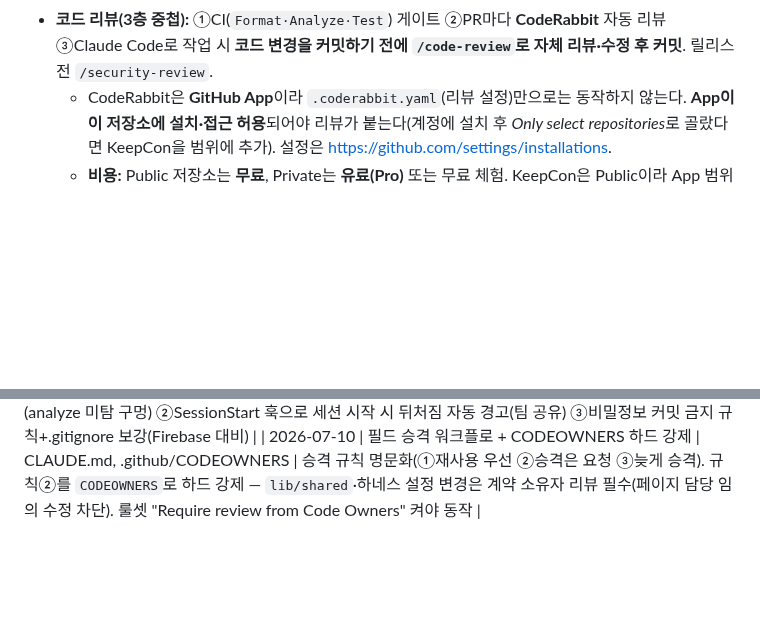
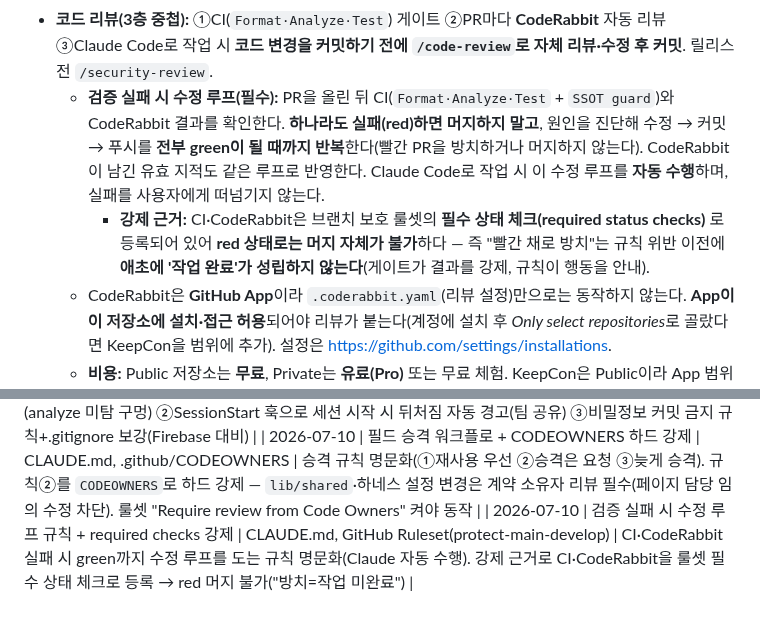
Before and after one commit to Jiwonang/KeepCon, a Markdown page: CLAUDE.md, 2 parts joined by grey strips. Rendered like a GitHub page; blank space fills up the shorter version.

Commit message:
docs(spec): 검증 실패 시 수정 루프 규칙 추가 (CI·CodeRabbit red 처리)
CI(Format·Analyze·Test + SSOT guard)·CodeRabbit이 실패하면 머지하지 말고
green이 될 때까지 수정→커밋→푸시를 반복하는 규칙을 명문화. Claude Code로
작업 시 이 루프를 자동 수행한다.

강제 근거: CI·CodeRabbit은 룰셋의 required status checks로 등록되어
red 상태로는 머지 자체가 불가("방치=작업 미완료"). 규칙이 행동을,
게이트가 결과를 강제.

Co-Authored-By: Claude Opus 4.8 <noreply@anthropic.com>

```diff
--- a/CLAUDE.md
+++ b/CLAUDE.md
@@ -35,6 +35,8 @@
 - **커밋 메시지:** Conventional Commits(한국어) — `feat(backend): …`, `fix(frontend): …`, `refactor(…): …`, `docs(spec): …`, `ci: …`, `perf(frontend): …`.
 - **PR 본문:** `.github/PULL_REQUEST_TEMPLATE.md` 형식(🚀 작업 내용 / 🤔 고민했던 내용 / 💬 리뷰 중점사항).
 - **코드 리뷰(3층 중첩):** ①CI(`Format·Analyze·Test`) 게이트 ②PR마다 **CodeRabbit** 자동 리뷰 ③Claude Code로 작업 시 **코드 변경을 커밋하기 전에 `/code-review`로 자체 리뷰·수정 후 커밋**. 릴리스 전 `/security-review`.
+  - **검증 실패 시 수정 루프(필수):** PR을 올린 뒤 CI(`Format·Analyze·Test` + `SSOT guard`)와 CodeRabbit 결과를 확인한다. **하나라도 실패(red)하면 머지하지 말고**, 원인을 진단해 수정 → 커밋 → 푸시를 **전부 green이 될 때까지 반복**한다(빨간 PR을 방치하거나 머지하지 않는다). CodeRabbit이 남긴 유효 지적도 같은 루프로 반영한다. Claude Code로 작업 시 이 수정 루프를 **자동 수행**하며, 실패를 사용자에게 떠넘기지 않는다.
+    - **강제 근거:** CI·CodeRabbit은 브랜치 보호 룰셋의 **필수 상태 체크(required status checks)** 로 등록되어 있어 **red 상태로는 머지 자체가 불가**하다 — 즉 "빨간 채로 방치"는 규칙 위반 이전에 **애초에 '작업 완료'가 성립하지 않는다**(게이트가 결과를 강제, 규칙이 행동을 안내).
   - CodeRabbit은 **GitHub App**이라 `.coderabbit.yaml`(리뷰 설정)만으로는 동작하지 않는다. **App이 이 저장소에 설치·접근 허용**되어야 리뷰가 붙는다(계정에 설치 후 *Only select repositories*로 골랐다면 KeepCon을 범위에 추가). 설정은 https://github.com/settings/installations.
   - **비용:** Public 저장소는 **무료**, Private는 **유료(Pro)** 또는 무료 체험. KeepCon은 Public이라 App 범위에만 추가하면 무료로 동작한다. (동작 여부=App 접근 범위, 비용=공개여부 — 두 축은 별개.)
 - **비밀정보 커밋 금지:** 서비스 계정 키(`*-firebase-adminsdk-*.json`), 서명 키스토어(`*.jks`·`*.keystore`·`key.properties`), `.env`·토큰·API 시크릿은 **절대 커밋하지 않는다**(`.gitignore`로 관리). Public 저장소라 한 번 올라가면 즉시 노출되며 히스토리에 남는다. 릴리스 전 `/security-review`로 점검.
@@ -56,3 +58,4 @@
 | 2026-07-10 | 설정 SSOT·안전 최신화 규칙 명문화 | CLAUDE.md | 하네스 설정(`CLAUDE.md`·에이전트·스킬)은 저장소 루트 한 벌·페이지 폴더 복제 금지(상속). git 최신화는 "항상 fetch, pull은 깨끗한 지점에서만, 스테일 머지는 룰셋으로 강제" 규칙 추가 |
 | 2026-07-10 | 허점 보강: SSOT CI 가드 + 최신화 훅 + 비밀정보 규칙 | .github/workflows/ci.yml, tool/check_ssot.sh, .claude/settings.json, CLAUDE.md, .gitignore | soft 규칙을 hard 백스톱으로 승격. ①`lib/features`의 공유 타입·provider 재정의를 CI `SSOT guard`로 차단(analyze 미탐 구멍) ②SessionStart 훅으로 세션 시작 시 뒤처짐 자동 경고(팀 공유) ③비밀정보 커밋 금지 규칙+.gitignore 보강(Firebase 대비) |
 | 2026-07-10 | 필드 승격 워크플로 + CODEOWNERS 하드 강제 | CLAUDE.md, .github/CODEOWNERS | 승격 규칙 명문화(①재사용 우선 ②승격은 요청 ③늦게 승격). 규칙②를 `CODEOWNERS`로 하드 강제 — `lib/shared`·하네스 설정 변경은 계약 소유자 리뷰 필수(페이지 담당 임의 수정 차단). 룰셋 "Require review from Code Owners" 켜야 동작 |
+| 2026-07-10 | 검증 실패 시 수정 루프 규칙 + required checks 강제 | CLAUDE.md, GitHub Ruleset(protect-main-develop) | CI·CodeRabbit 실패 시 green까지 수정 루프를 도는 규칙 명문화(Claude 자동 수행). 강제 근거로 CI·CodeRabbit을 룰셋 필수 상태 체크로 등록 → red 머지 불가("방치=작업 미완료") |
```
